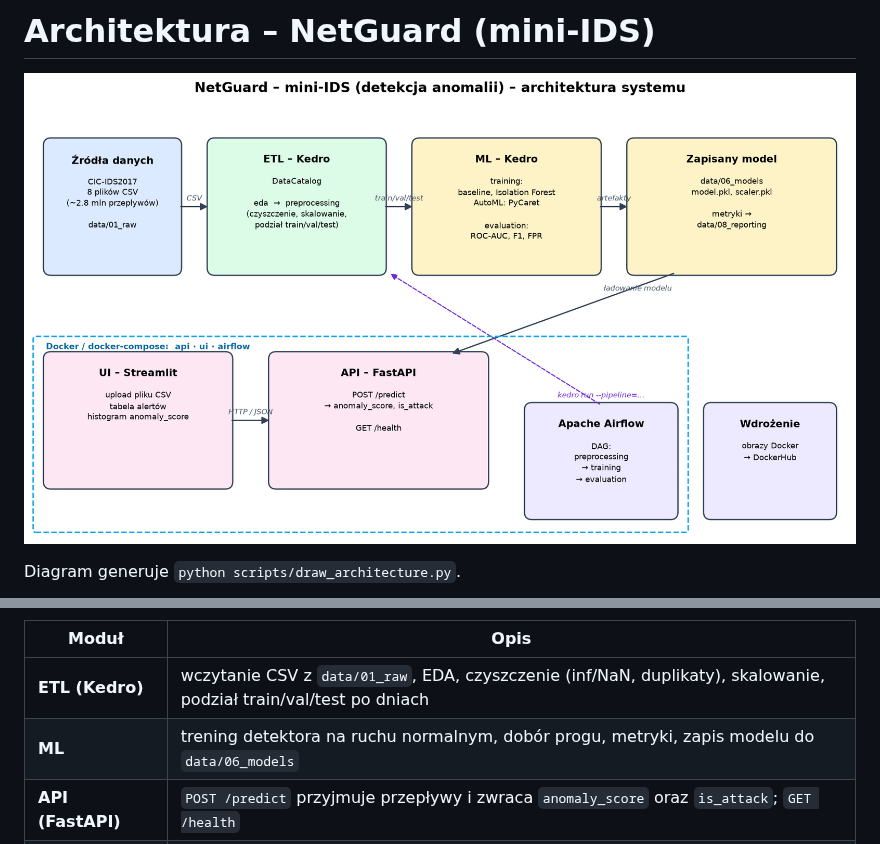
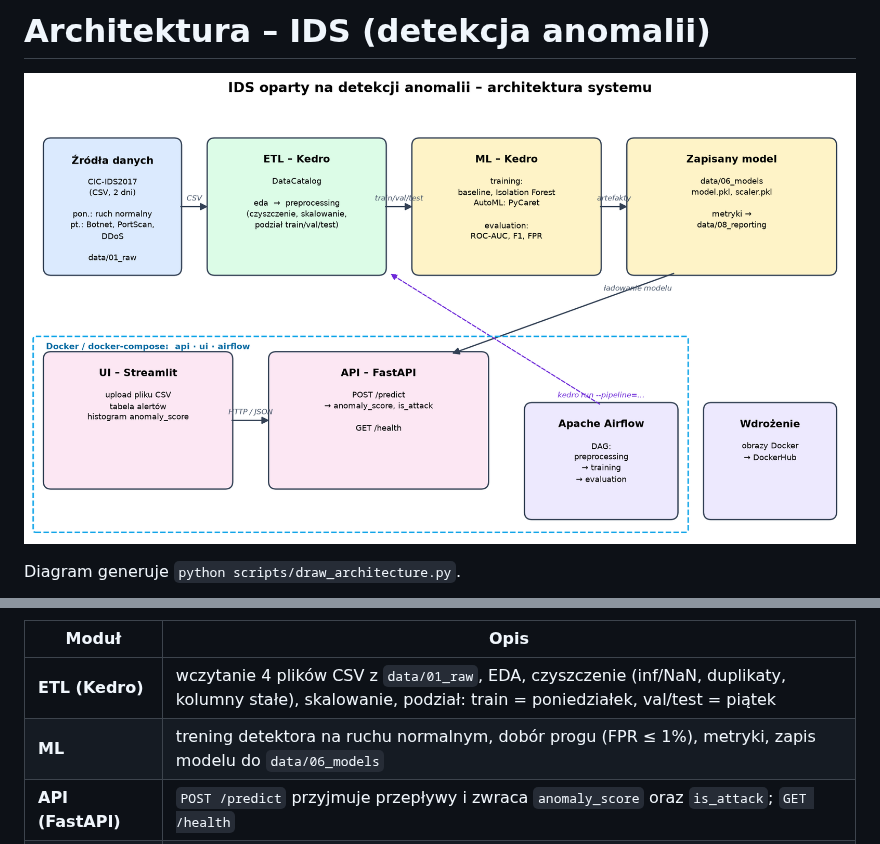
Before and after one commit to ASI-PJATK-PK/ai_project_s28129, a Markdown page: docs/architecture.md, 2 parts joined by grey strips. Rendered like a GitHub page; pictures changed too: docs/architecture_diagram.png.

```diff
--- a/docs/architecture.md
+++ b/docs/architecture.md
@@ -1,4 +1,4 @@
-# Architektura – NetGuard (mini-IDS)
+# Architektura – IDS (detekcja anomalii)
 
 ![Diagram architektury](architecture_diagram.png)
 
@@ -18,8 +18,8 @@ flowchart LR
 
 | Moduł | Opis |
 |---|---|
-| **ETL (Kedro)** | wczytanie CSV z `data/01_raw`, EDA, czyszczenie (inf/NaN, duplikaty), skalowanie, podział train/val/test po dniach |
-| **ML** | trening detektora na ruchu normalnym, dobór progu, metryki, zapis modelu do `data/06_models` |
+| **ETL (Kedro)** | wczytanie 4 plików CSV z `data/01_raw`, EDA, czyszczenie (inf/NaN, duplikaty, kolumny stałe), skalowanie, podział: train = poniedziałek, val/test = piątek |
+| **ML** | trening detektora na ruchu normalnym, dobór progu (FPR ≤ 1%), metryki, zapis modelu do `data/06_models` |
 | **API (FastAPI)** | `POST /predict` przyjmuje przepływy i zwraca `anomaly_score` oraz `is_attack`; `GET /health` |
 | **UI (Streamlit)** | upload pliku CSV, tabela podejrzanych przepływów, histogram wyników |
 | **Airflow** | DAG: preprocessing → training → evaluation |
```
Also changed, not shown: other parts of docs/architecture.md (+3 -3 lines), docs/backlog.md (+1 -1 lines), 1 other file.
